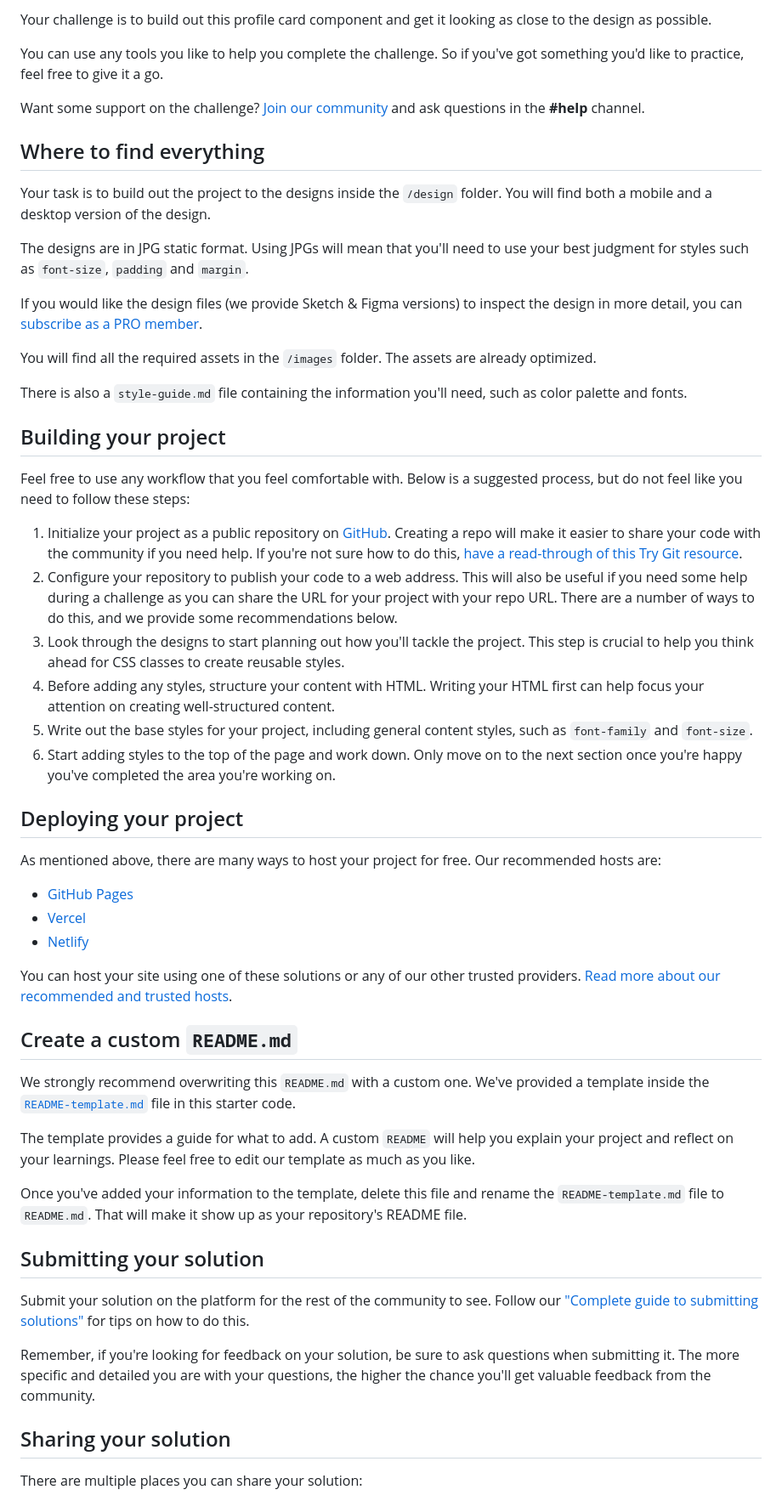
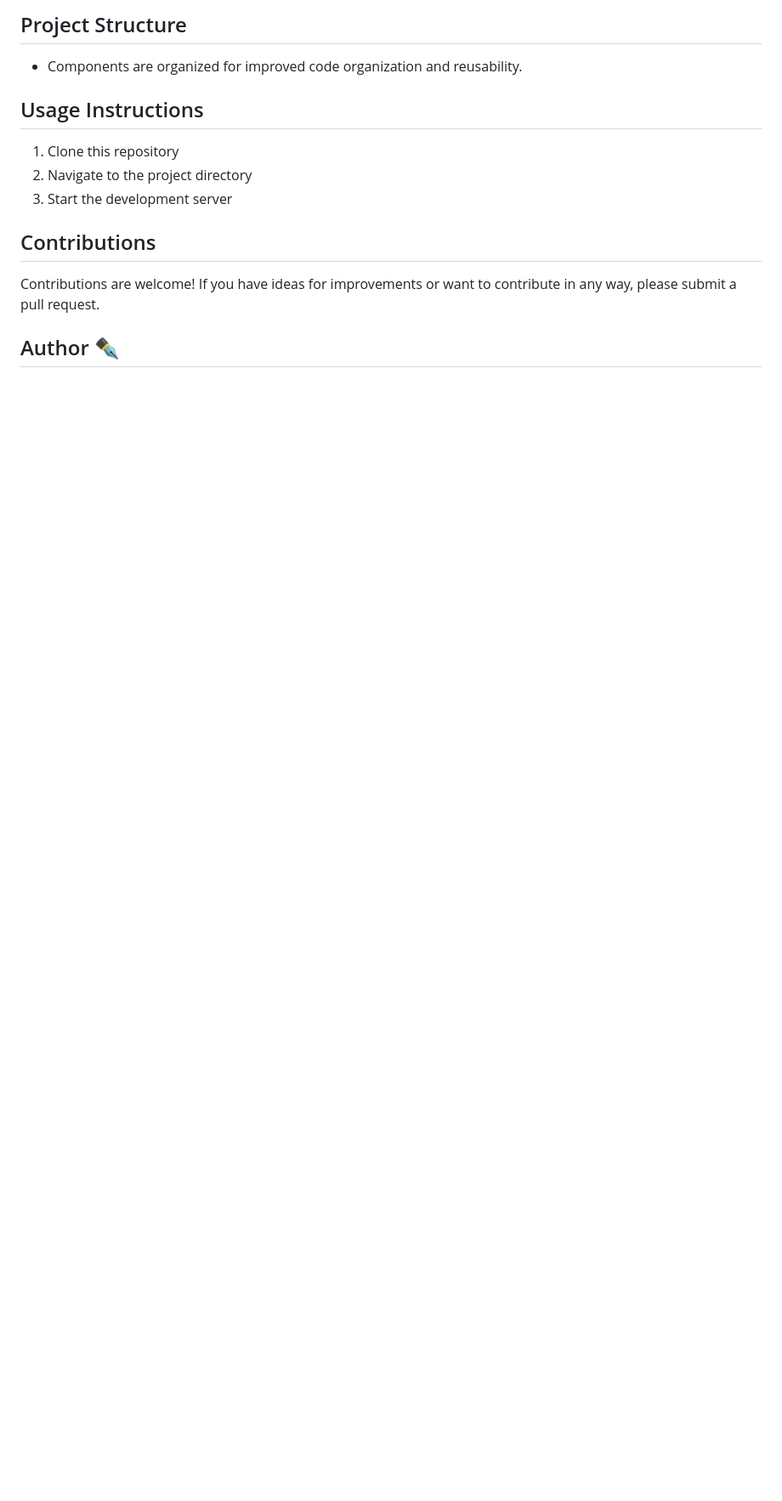
Before and after one commit to Carmenyo/Profile-card-component, a Markdown page: README.md, the part around the change printed below. Shown: that part at 85% size. GitHub-like rendering; blank space fills up the shorter version.

```diff
--- a/README.md
+++ b/README.md
@@ -14,58 +18,17 @@ Thanks for checking out this front-end coding challenge.
 
-Your challenge is to build out this profile card component and get it looking as close to the design as possible.
+## Project Structure
 
-You can use any tools you like to help you complete the challenge. So if you've got something you'd like to practice, feel free to give it a go.
+- Components are organized for improved code organization and reusability.
 
-Want some support on the challenge? [Join our community](https://www.frontendmentor.io/community) and ask questions in the **#help** channel.
+## Usage Instructions
 
-## Where to find everything
+1. Clone this repository
+2. Navigate to the project directory
+4. Start the development server
 
-Your task is to build out the project to the designs inside the `/design` folder. You will find both a mobile and a desktop version of the design.
+## Contributions
 
-The designs are in JPG static format. Using JPGs will mean that you'll need to use your best judgment for styles such as `font-size`, `padding` and `margin`.
+Contributions are welcome! If you have ideas for improvements or want to contribute in any way, please submit a pull request.
 
-If you would like the design files (we provide Sketch & Figma versions) to inspect the design in more detail, you can [subscribe as a PRO member](https://www.frontendmentor.io/pro).
+## Author ✒️
 
-You will find all the required assets in the `/images` folder. The assets are already optimized.
-
-There is also a `style-guide.md` file containing the information you'll need, such as color palette and fonts.
-
-## Building your project
-
-Feel free to use any workflow that you feel comfortable with. Below is a suggested process, but do not feel like you need to follow these steps:
-
-1. Initialize your project as a public repository on [GitHub](https://github.com/). Creating a repo will make it easier to share your code with the community if you need help. If you're not sure how to do this, [have a read-through of this Try Git resource](https://try.github.io/).
-2. Configure your repository to publish your code to a web address. This will also be useful if you need some help during a challenge as you can share the URL for your project with your repo URL. There are a number of ways to do this, and we provide some recommendations below.
-3. Look through the designs to start planning out how you'll tackle the project. This step is crucial to help you think ahead for CSS classes to create reusable styles.
-4. Before adding any styles, structure your content with HTML. Writing your HTML first can help focus your attention on creating well-structured content.
-5. Write out the base styles for your project, including general content styles, such as `font-family` and `font-size`.
-6. Start adding styles to the top of the page and work down. Only move on to the next section once you're happy you've completed the area you're working on.
-
-## Deploying your project
-
-As mentioned above, there are many ways to host your project for free. Our recommended hosts are:
-
-- [GitHub Pages](https://pages.github.com/)
-- [Vercel](https://vercel.com/)
-- [Netlify](https://www.netlify.com/)
-
-You can host your site using one of these solutions or any of our other trusted providers. [Read more about our recommended and trusted hosts](https://medium.com/frontend-mentor/frontend-mentor-trusted-hosting-providers-bf000dfebe).
-
-## Create a custom `README.md`
-
-We strongly recommend overwriting this `README.md` with a custom one. We've provided a template inside the [`README-template.md`](./README-template.md) file in this starter code.
-
-The template provides a guide for what to add. A custom `README` will help you explain your project and reflect on your learnings. Please feel free to edit our template as much as you like.
-
-Once you've added your information to the template, delete this file and rename the `README-template.md` file to `README.md`. That will make it show up as your repository's README file.
-
-## Submitting your solution
-
-Submit your solution on the platform for the rest of the community to see. Follow our ["Complete guide to submitting solutions"](https://medium.com/frontend-mentor/a-complete-guide-to-submitting-solutions-on-frontend-mentor-ac6384162248) for tips on how to do this.
-
-Remember, if you're looking for feedback on your solution, be sure to ask questions when submitting it. The more specific and detailed you are with your questions, the higher the chance you'll get valuable feedback from the community.
-
-## Sharing your solution
-
-There are multiple places you can share your solution:
-
```
Also changed, not shown: other parts of README.md (+11 -22 lines), README-template.md (deleted, +0 -108 lines), images/Neutral Minimal Shadow Photographer Frame Mockup Pinterest Pin.png (added).
